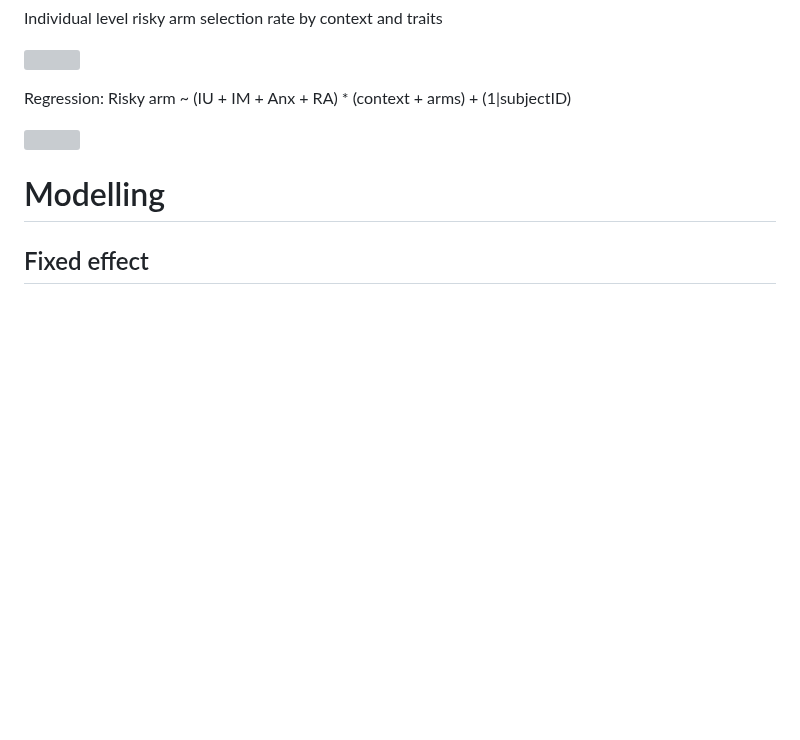
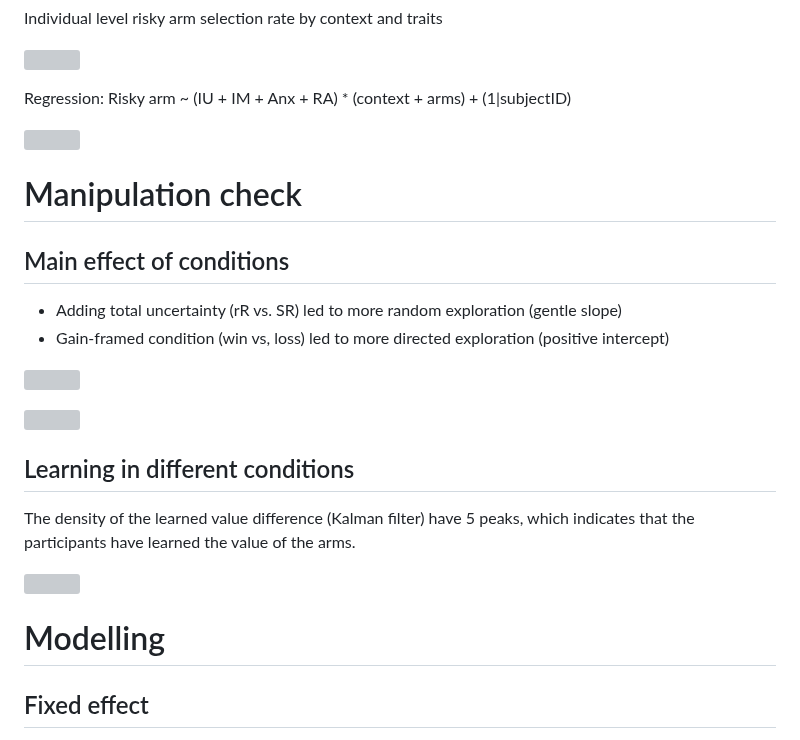
Before and after one commit to Lingyu-Meng/Uncertainty, a Markdown page: README.md, the part around one of its changes. Drawn GitHub-style; blank space fills up the shorter version; grey boxes are pictures that could not be loaded.

```diff
--- a/README.md
+++ b/README.md
@@ -76,3 +76,18 @@ Regression: Risky arm \~ (IU + IM + Anx + RA) \* (context + arms) + (1\|subjectI
 
 ![](step2_descriptive_statistics/output/risky_glmm_fig.png)
 
+# Manipulation check
+
+## Main effect of conditions
+
+-   Adding total uncertainty (rR vs. SR) led to more random exploration (gentle slope)
+-   Gain-framed condition (win vs, loss) led to more directed exploration (positive intercept)
+
+![](step3_modelling/output/conditions_psychometric_curve.png)
+
+![](step3_modelling/output/conditions_coefficients.png)
+
+## Learning in different conditions
+
+The density of the learned value difference (Kalman filter) have 5 peaks, which indicates that the participants have learned the value of the arms.
+
```
Also changed, not shown: other parts of README.md (+2 -0 lines).
